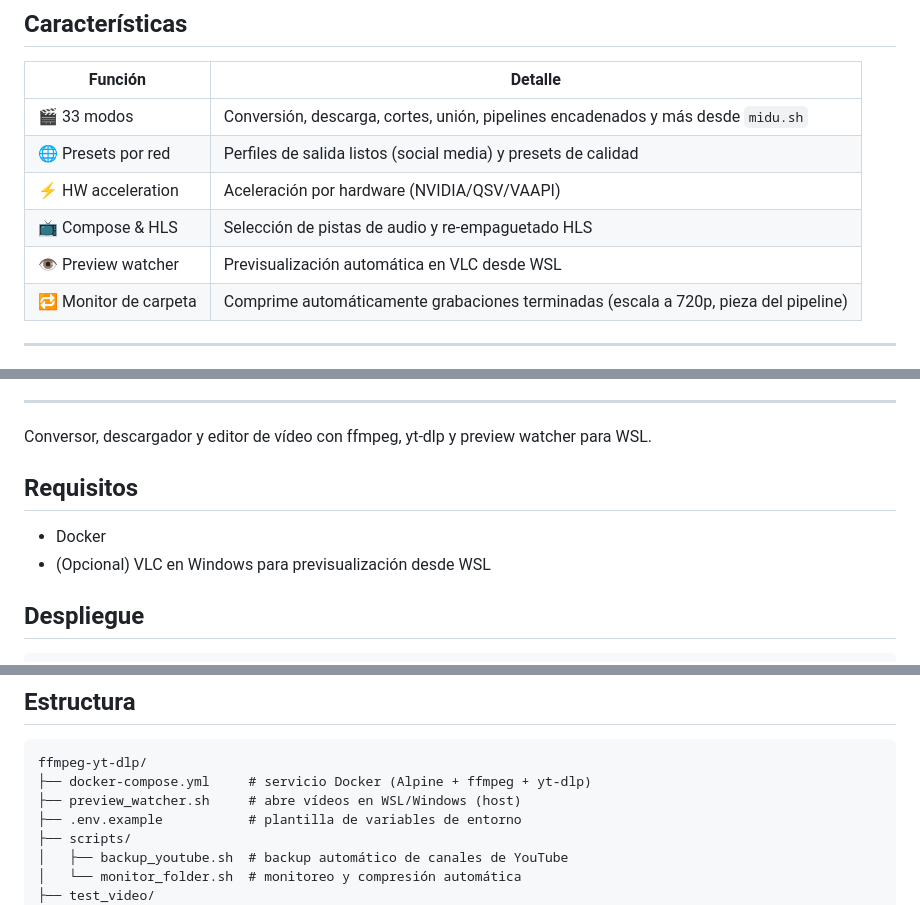
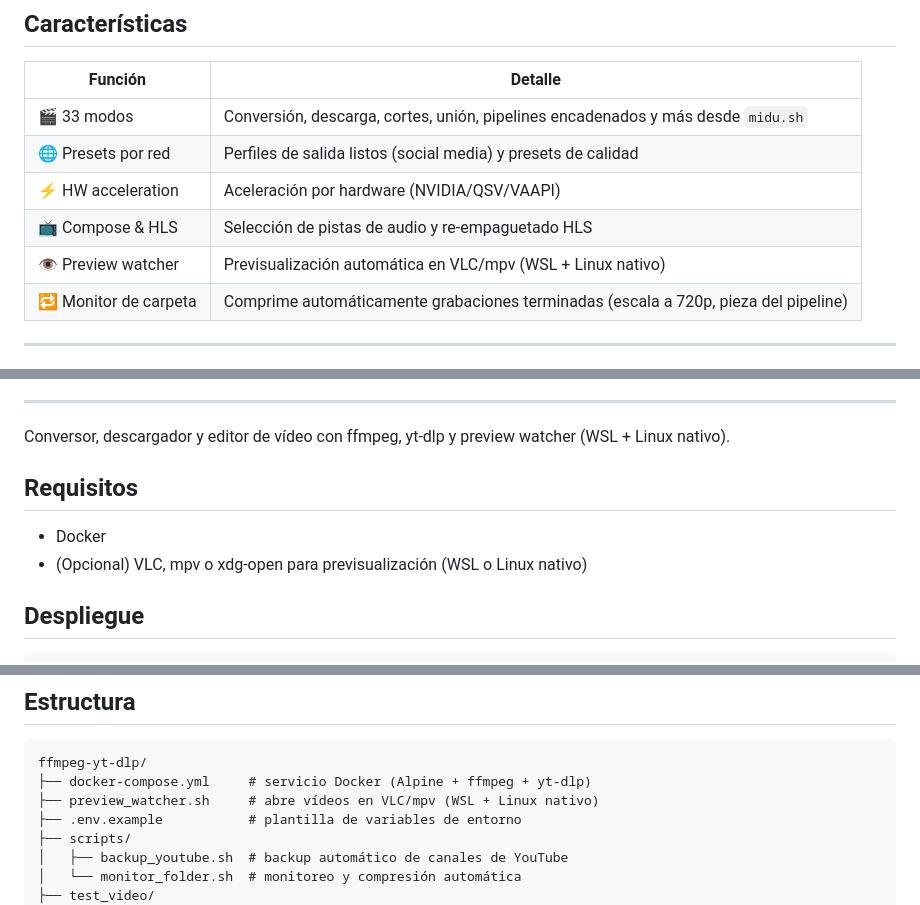
Before and after one commit to jorbencas/devjobs, a Markdown page: ffmpeg-yt-dlp/README.md, 3 parts joined by grey strips. Drawn GitHub-style.

Commit message:
docs: actualizar documentación preview_watcher (WSL + Linux nativo)
- ffmpeg-yt-dlp/README.md: actualizado descriptivo y requisitos
- blog/instalacion-ffmpeg.mdx: actualizado frontmatter, sección 6 y estructura

````diff
--- a/ffmpeg-yt-dlp/README.md
+++ b/ffmpeg-yt-dlp/README.md
@@ -20,7 +20,7 @@
 | 🌐 Presets por red | Perfiles de salida listos (social media) y presets de calidad |
 | ⚡ HW acceleration | Aceleración por hardware (NVIDIA/QSV/VAAPI) |
 | 📺 Compose & HLS | Selección de pistas de audio y re-empaguetado HLS |
-| 👁️ Preview watcher | Previsualización automática en VLC desde WSL |
+| 👁️ Preview watcher | Previsualización automática en VLC/mpv (WSL + Linux nativo) |
 | 🔁 Monitor de carpeta | Comprime automáticamente grabaciones terminadas (escala a 720p, pieza del pipeline) |
 
 ---
@@ -43,12 +43,12 @@
 
 ---
 
-Conversor, descargador y editor de vídeo con ffmpeg, yt-dlp y preview watcher para WSL.
+Conversor, descargador y editor de vídeo con ffmpeg, yt-dlp y preview watcher (WSL + Linux nativo).
 
 ## Requisitos
 
 - Docker
-- (Opcional) VLC en Windows para previsualización desde WSL
+- (Opcional) VLC, mpv o xdg-open para previsualización (WSL o Linux nativo)
 
 ## Despliegue
 
@@ -526,7 +526,7 @@ Genera:
 ```
 ffmpeg-yt-dlp/
 ├── docker-compose.yml     # servicio Docker (Alpine + ffmpeg + yt-dlp)
-├── preview_watcher.sh     # abre vídeos en WSL/Windows (host)
+├── preview_watcher.sh     # abre vídeos en VLC/mpv (WSL + Linux nativo)
 ├── .env.example           # plantilla de variables de entorno
 ├── scripts/
 │   ├── backup_youtube.sh  # backup automático de canales de YouTube
````
